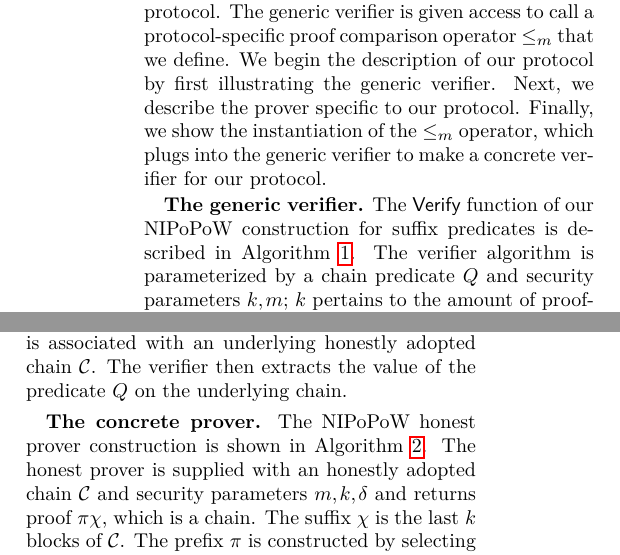
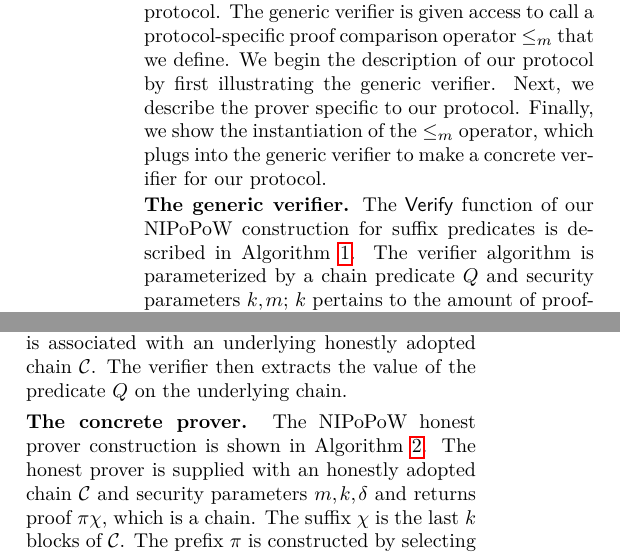
Before and after one commit to dionyziz/popow, a LaTeX document (whitepaper/nipopows.tex, which reads whitepaper/construction.tex): two parts of the columns of page 7 of 25, joined at a grey line, cut so that both start at the same text. Compiled offline with pdfLaTeX; a LaTeX package or settings file that is missing is left out.

Commit message:
Crunch construction section

```diff
--- a/whitepaper/construction.tex
+++ b/whitepaper/construction.tex
@@ -27,7 +27,7 @@ describe the prover specific to our protocol. Finally, we show the instantiation
 of the $\leq_m$ operator, which plugs into the generic verifier to make a
 concrete verifier for our protocol.
 
-\textbf{The generic verifier.}
+\noindent{\bf The generic verifier.}
 The \textsf{Verify} function of our NIPoPoW construction  for suffix predicates
 is described in
 Algorithm~\ref{alg.nipopow-verifier}. The verifier algorithm is parameterized by
@@ -67,7 +67,7 @@ been generated by an honest prover, it is associated with an underlying honestly
 adopted chain $\chain$. The verifier then extracts the value of the predicate
 $Q$ on the underlying chain.
 
-%\noindent
+\noindent
 \textbf{The concrete prover.}
 The NIPoPoW honest prover construction is shown in
 Algorithm~\ref{alg.nipopow-prover}. The honest prover is supplied with an
```
